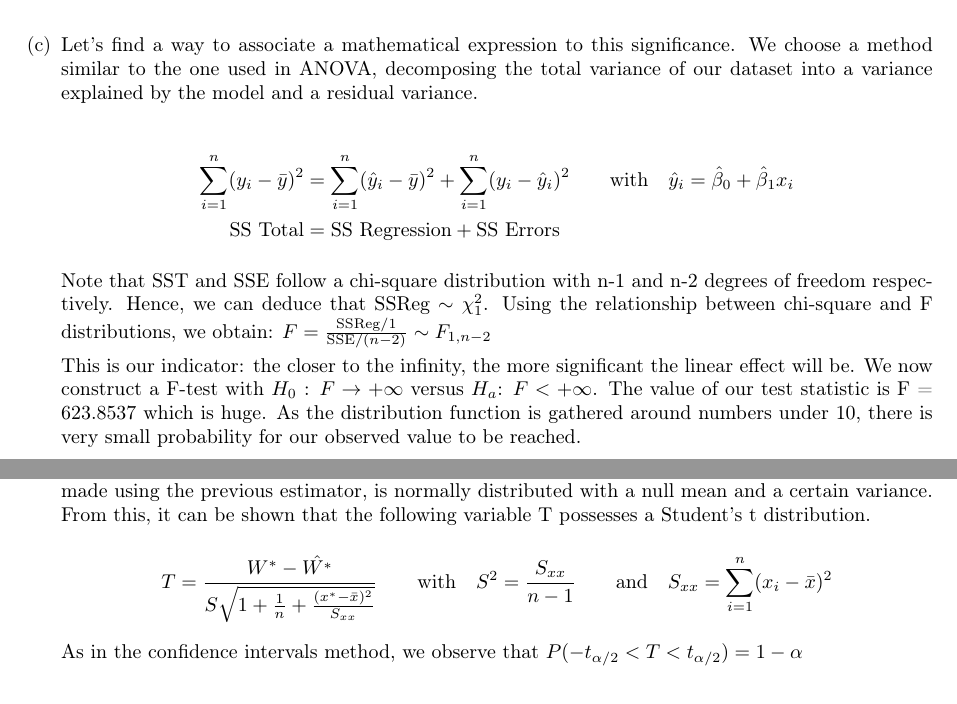
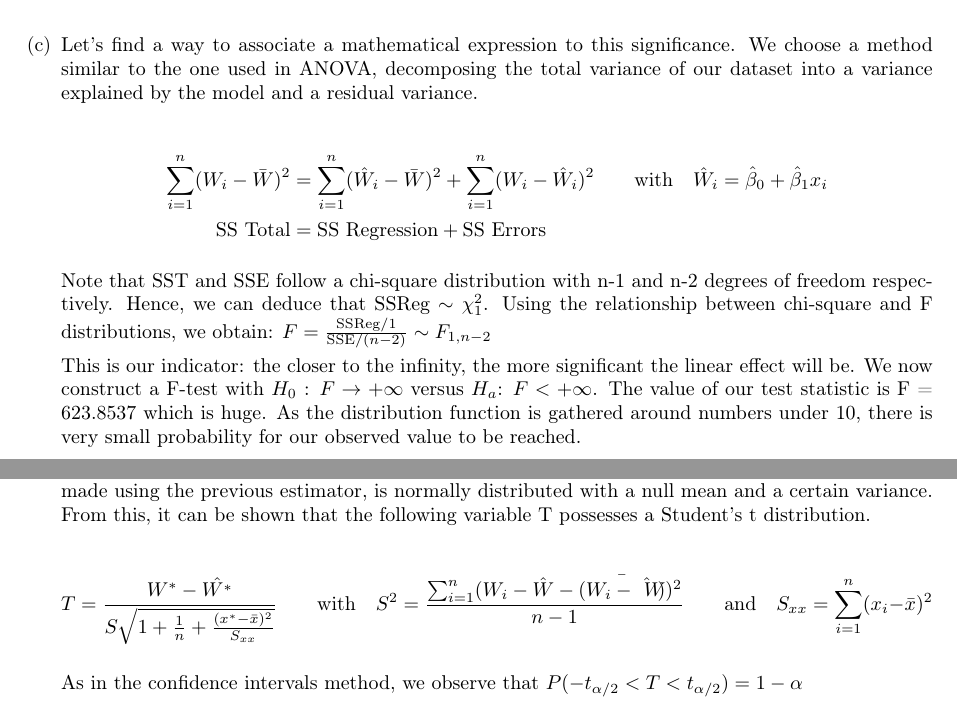
Before and after one commit to DamienDeprez/Proba-and-Stat-APP-34, a LaTeX document (Report.tex): two parts of pages 8 and 9 of 11, joined at a grey line, cut so that both start at the same text. Compiled offline with pdfLaTeX.

Commit message:
Corrections mineures 1

```diff
--- a/Report.tex
+++ b/Report.tex
@@ -397,7 +397,7 @@ The results are written in Table 1 and shown in Figure 2.(c). The interpretation
 \nonumber
 \begin{equation} \label{eq1}
 \begin{split}
-\sum_{i=1}^n(y_i-\bar{y})^2 & = \sum_{i=1}^n(\hat{y}_i-\bar{y})^2 + \sum_{i=1}^n(y_i-\hat{y}_i)^2 \qquad \textup{with} \quad \hat{y}_i = \hat{\beta}_0 + \hat{\beta}_1 x_i \\
+\sum_{i=1}^n(W_i-\bar{W})^2 & = \sum_{i=1}^n(\hat{W}_i-\bar{W})^2 + \sum_{i=1}^n(W_i-\hat{W}_i)^2 \qquad \textup{with} \quad \hat{W}_i = \hat{\beta}_0 + \hat{\beta}_1 x_i \\
  \textup{SS Total} & = \textup{SS Regression} + \textup{SS Errors}
 \end{split}
 \end{equation}
@@ -421,7 +421,7 @@ Since $Y = e^{W}$ and that $X^*=1000$, $\beta_1=0.0041$ and $\beta_0=-1.6117$, w
 
 We are now interested into finding a $95\%$ prediction interval for this value. We know that the error made using the previous estimator, is normally distributed with a null mean and a certain variance. From this, it can be shown that the following variable T possesses a Student's t distribution.
 
-$$T = \frac{W^*-\hat{W^*}}{S\sqrt{1+\frac{1}{n}+\frac{(x^*-\bar{x})^2}{S_{xx}}}} \qquad \textup{with} \quad S^2= \frac{S_{xx}}{n-1} \qquad \textup{and} \quad S_{xx} = \sum_{i=1}^n (x_i-\bar{x})^2  $$
+$$T = \frac{W^*-\hat{W^*}}{S\sqrt{1+\frac{1}{n}+\frac{(x^*-\bar{x})^2}{S_{xx}}}} \qquad \textup{with} \quad S^2= \frac{\sum_{i=1}^n(W_i-\hat{W}-\bar{(W_i-\hat{W})})^2}{n-1} \qquad \textup{and} \quad S_{xx} = \sum_{i=1}^n (x_i-\bar{x})^2  $$
 
 As in the confidence intervals method, we observe that $P(-t_{\alpha /2} < T < t_{\alpha /2}) = 1-\alpha$
 
```
